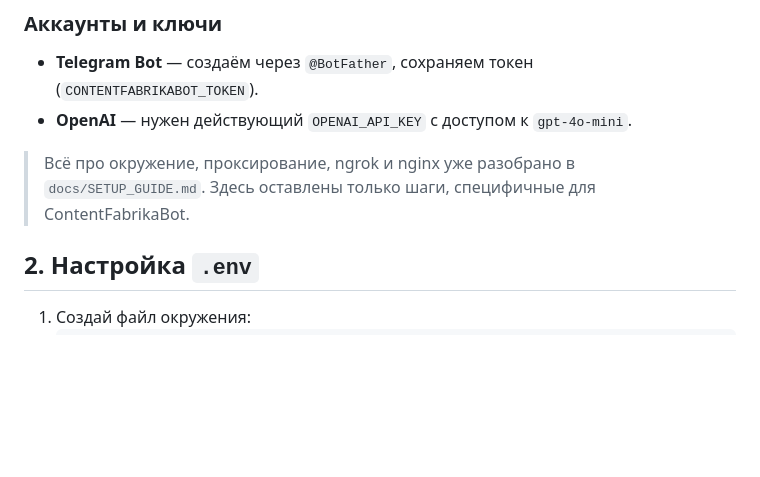
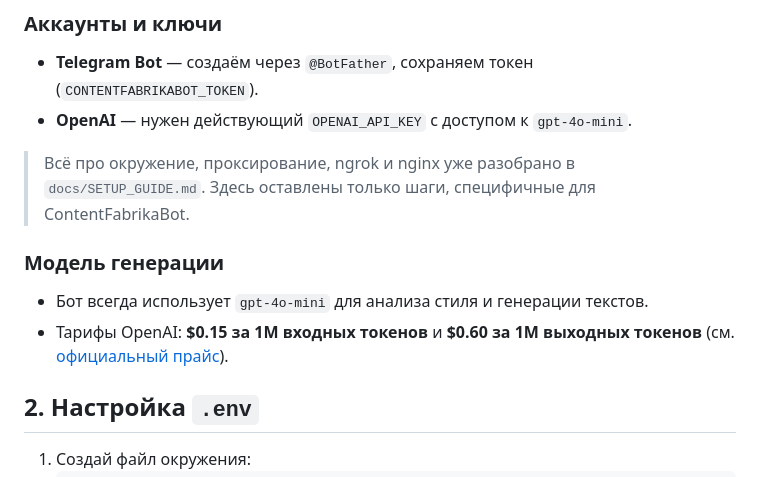
Before and after one commit to Dimaulta/Telegrambot, a Markdown page: contentfabrikabot/docs/SETUP_CONTENTFABRIKABOT.md, the part around the change. Rendered like a GitHub page; blank space fills up the shorter version.

Commit message:
feat: Обновил SETUP_CONTENTFABRIKABOT.md
- Добавил блок про модель gpt-4o-mini и стоимость токенов
- Сослался на официальный прайс-лист OpenAI

```diff
--- a/contentfabrikabot/docs/SETUP_CONTENTFABRIKABOT.md
+++ b/contentfabrikabot/docs/SETUP_CONTENTFABRIKABOT.md
@@ -9,6 +9,11 @@
 - **OpenAI** — нужен действующий `OPENAI_API_KEY` с доступом к `gpt-4o-mini`.
 
 > Всё про окружение, проксирование, ngrok и nginx уже разобрано в `docs/SETUP_GUIDE.md`. Здесь оставлены только шаги, специфичные для ContentFabrikaBot.
+
+### Модель генерации
+
+- Бот всегда использует `gpt-4o-mini` для анализа стиля и генерации текстов.
+- Тарифы OpenAI: **$0.15 за 1M входных токенов** и **$0.60 за 1M выходных токенов** (см. [официальный прайс](https://platform.openai.com/docs/models/gpt-4o-mini)).
 
 ## 2. Настройка `.env`
 
```
